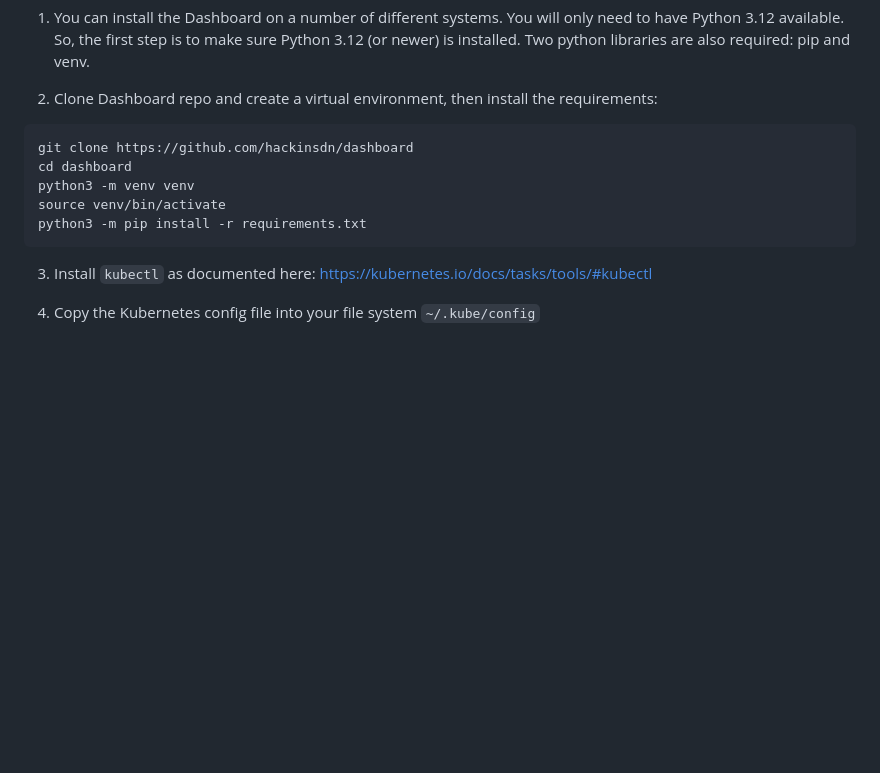
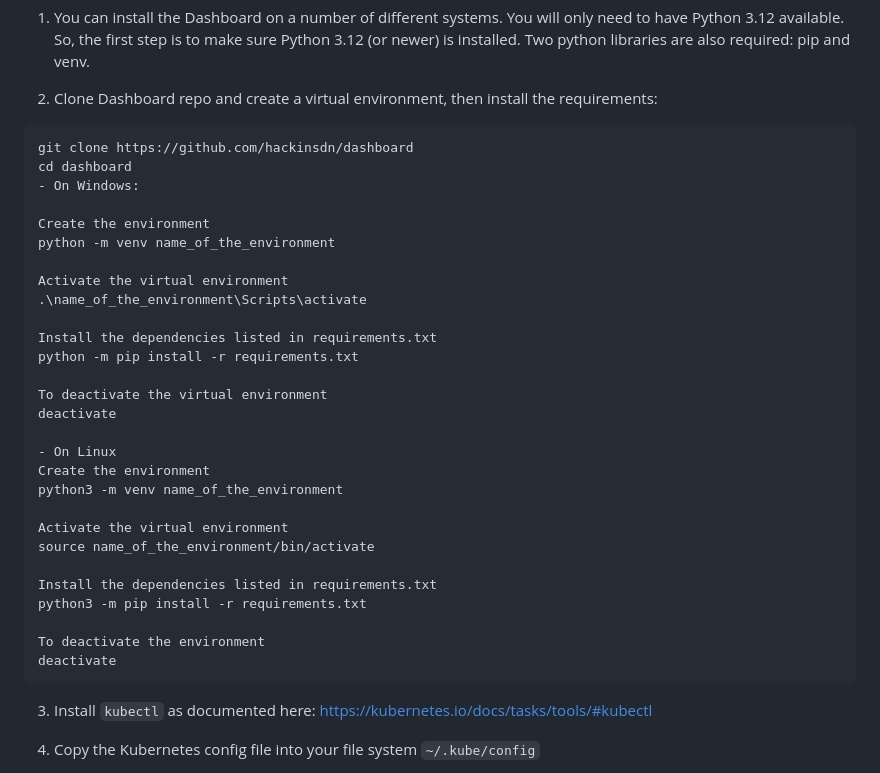
Before and after one commit to hackinsdn/dashboard, a Markdown page: doc/INSTALL.md, the part around the change. Drawn GitHub-style; blank space fills up the shorter version.

Commit message:
Atualiza README com novas informações. Closes #67

````diff
--- a/doc/INSTALL.md
+++ b/doc/INSTALL.md
@@ -97,9 +97,32 @@ Manual Dashboard installation requires the steps below:
 ```
 git clone https://github.com/hackinsdn/dashboard
 cd dashboard
-python3 -m venv venv
-source venv/bin/activate
+- On Windows:
+
+Create the environment
+python -m venv name_of_the_environment
+
+Activate the virtual environment
+.\name_of_the_environment\Scripts\activate
+
+Install the dependencies listed in requirements.txt
+python -m pip install -r requirements.txt
+
+To deactivate the virtual environment
+deactivate
+
+- On Linux
+Create the environment
+python3 -m venv name_of_the_environment
+
+Activate the virtual environment
+source name_of_the_environment/bin/activate
+
+Install the dependencies listed in requirements.txt
 python3 -m pip install -r requirements.txt
+
+To deactivate the environment
+deactivate
 ```
 
 3. Install `kubectl` as documented here: https://kubernetes.io/docs/tasks/tools/#kubectl
````
